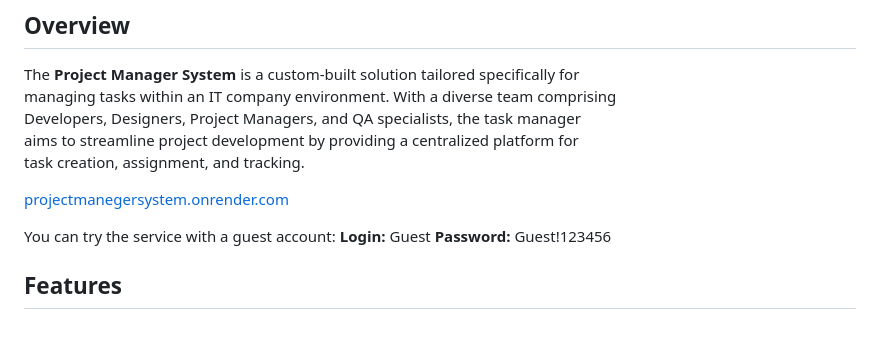
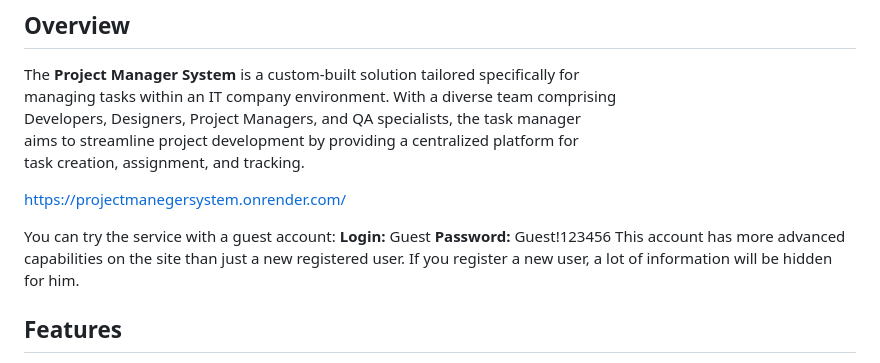
Before and after one commit to AlexGrytsai/ProjectManegerSystem, a Markdown page: README.md, the part around the change. Drawn GitHub-style; blank space fills up the shorter version.

Commit message:
fixed url for the project and added description a guest account

```diff
--- a/README.md
+++ b/README.md
@@ -12,11 +12,13 @@ Developers, Designers, Project Managers, and QA specialists, the task manager
 aims to streamline project development by providing a centralized platform for
 task creation, assignment, and tracking.
 
-[projectmanegersystem.onrender.com](projectmanegersystem.onrender.com)
+<https://projectmanegersystem.onrender.com/>
 
 You can try the service with a guest account:
 **Login:** Guest
 **Password:** Guest!123456
+This account has more advanced capabilities on the site than just a new registered user.
+If you register a new user, a lot of information will be hidden for him.
 
 
 ## Features
```
